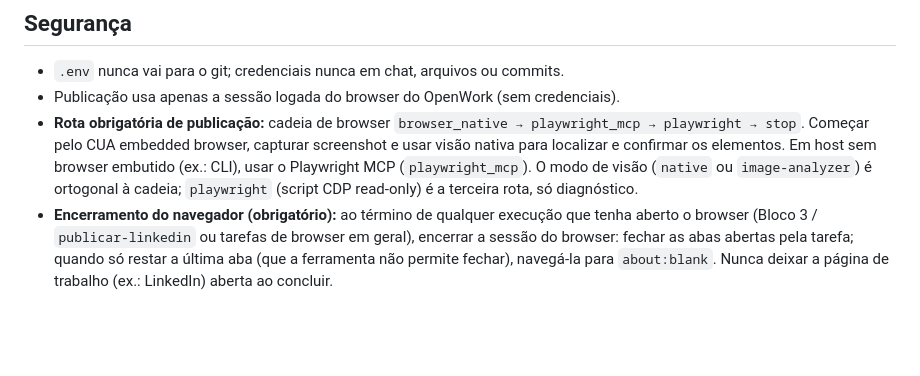
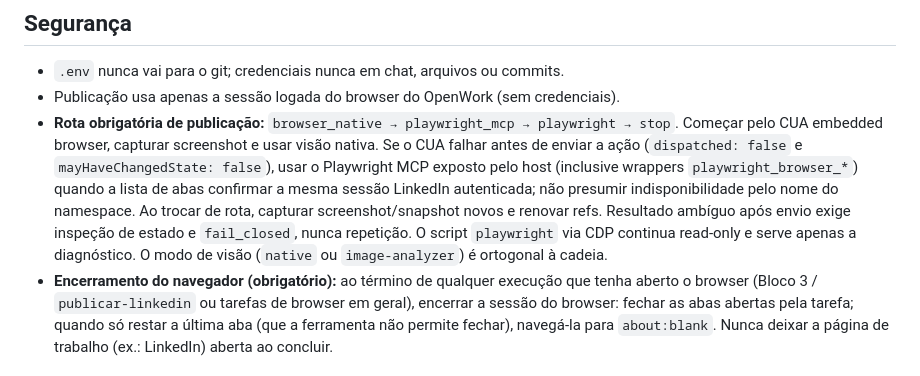
Before and after one commit to armel-felipe/conteudo-linkedin, a Markdown page: AGENTS.md, the part around the change. Drawn GitHub-style; blank space fills up the shorter version.

```diff
--- a/AGENTS.md
+++ b/AGENTS.md
@@ -103,7 +103,7 @@ O histórico dos markers (`<!-- agendado: ... -->`) acompanha o arquivo. Em qual
 
 - `.env` nunca vai para o git; credenciais nunca em chat, arquivos ou commits.
 - Publicação usa apenas a sessão logada do browser do OpenWork (sem credenciais).
-- **Rota obrigatória de publicação:** cadeia de browser `browser_native → playwright_mcp → playwright → stop`. Começar pelo CUA embedded browser, capturar screenshot e usar visão nativa para localizar e confirmar os elementos. Em host sem browser embutido (ex.: CLI), usar o Playwright MCP (`playwright_mcp`). O modo de visão (`native` ou `image-analyzer`) é ortogonal à cadeia; `playwright` (script CDP read-only) é a terceira rota, só diagnóstico.
+- **Rota obrigatória de publicação:** `browser_native → playwright_mcp → playwright → stop`. Começar pelo CUA embedded browser, capturar screenshot e usar visão nativa. Se o CUA falhar antes de enviar a ação (`dispatched: false` e `mayHaveChangedState: false`), usar o Playwright MCP exposto pelo host (inclusive wrappers `playwright_browser_*`) quando a lista de abas confirmar a mesma sessão LinkedIn autenticada; não presumir indisponibilidade pelo nome do namespace. Ao trocar de rota, capturar screenshot/snapshot novos e renovar refs. Resultado ambíguo após envio exige inspeção de estado e `fail_closed`, nunca repetição. O script `playwright` via CDP continua read-only e serve apenas a diagnóstico. O modo de visão (`native` ou `image-analyzer`) é ortogonal à cadeia.
 - **Encerramento do navegador (obrigatório):** ao término de qualquer execução que tenha aberto o browser (Bloco 3 / `publicar-linkedin` ou tarefas de browser em geral), encerrar a sessão do browser: fechar as abas abertas pela tarefa; quando só restar a última aba (que a ferramenta não permite fechar), navegá-la para `about:blank`. Nunca deixar a página de trabalho (ex.: LinkedIn) aberta ao concluir.
 
 ## Estados de conteúdo
```
Also changed, not shown: docs/browser-route-contract.md (+30 -16 lines), 1 other file.
